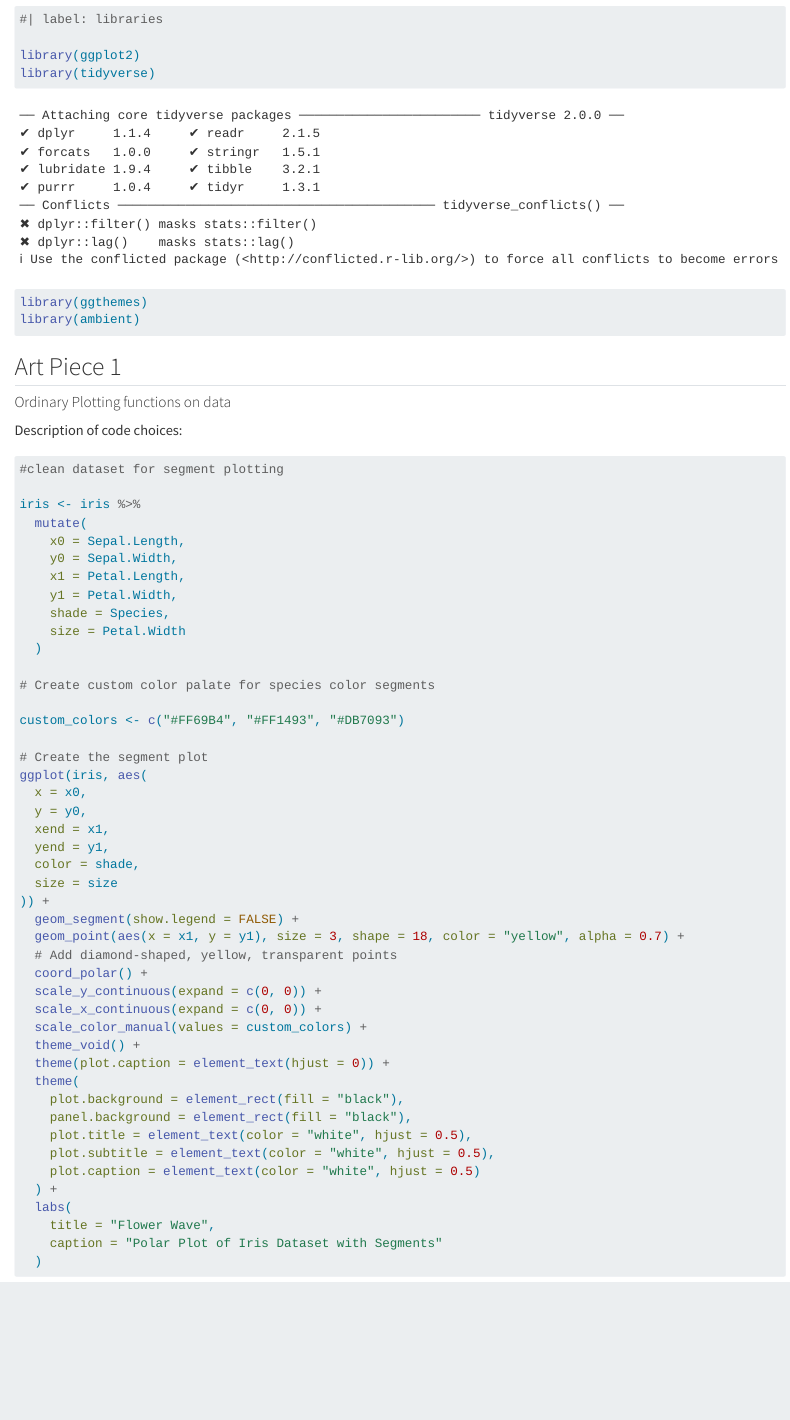
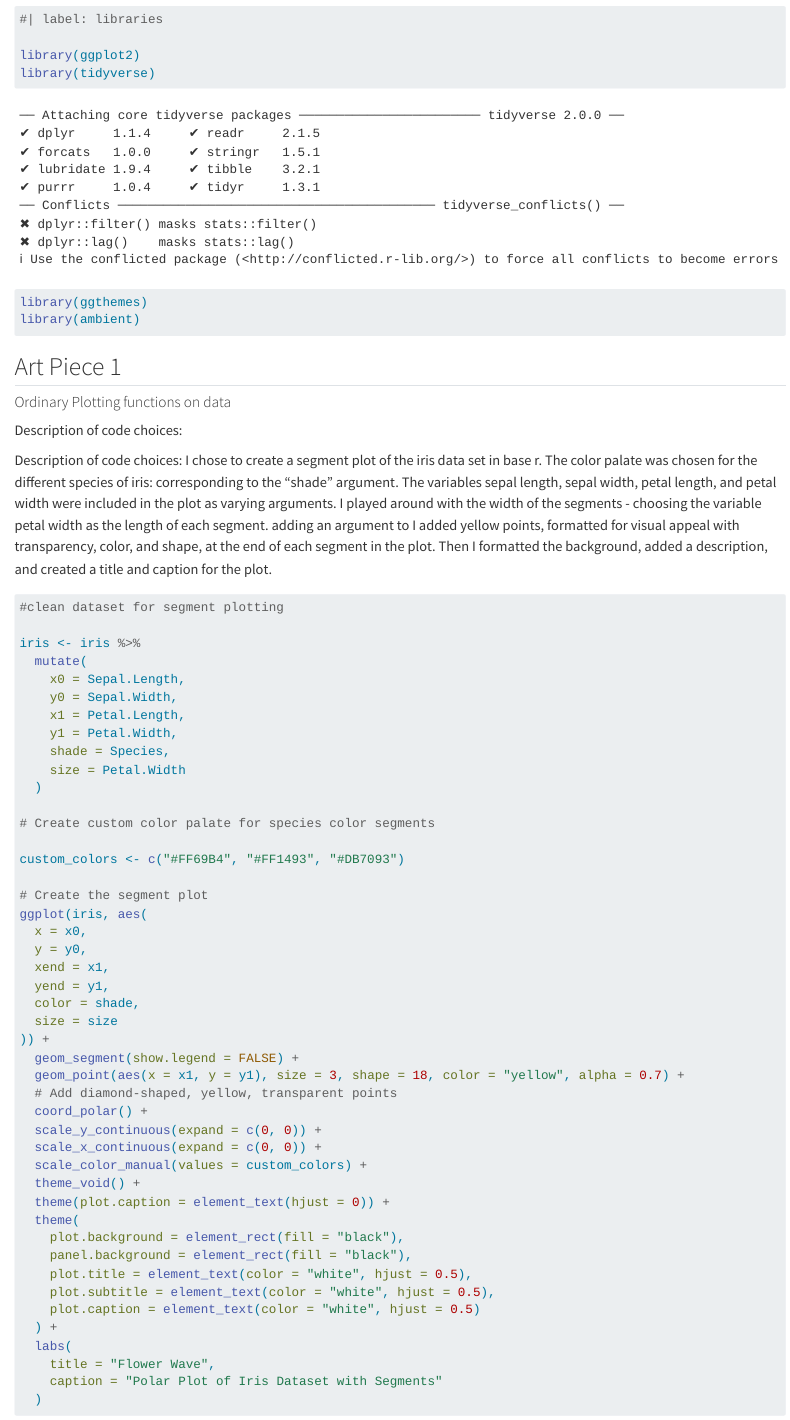
Before and after one commit to rebeccaioffe/lab9, a Quarto document (lab9_code.qmd): the page in a window 1100 px wide, from 180 px down. Rendered offline with R 4.5, knitr and Pandoc in place of Quarto, with nearby package versions; some code elsewhere in the file could not run offline.

Commit message:
code choices part 1
code choices part 1

````diff
--- a/lab9_code.qmd
+++ b/lab9_code.qmd
@@ -23,6 +23,8 @@ library(ambient)
 #### Ordinary Plotting functions on data
 
 Description of code choices:
+
+Description of code choices: I chose to create a segment plot of the iris data set in base r. The color palate was chosen for the different species of iris: corresponding to the "shade" argument. The variables sepal length, sepal width, petal length, and petal width were included in the plot as varying arguments. I played around with the width of the segments - choosing the variable petal width as the length of each segment. adding an argument to I added yellow points, formatted for visual appeal with transparency, color, and shape, at the end of each segment in the plot. Then I formatted the background, added a description, and created a title and caption for the plot.
 
 ```{r}
 #clean dataset for segment plotting
````
